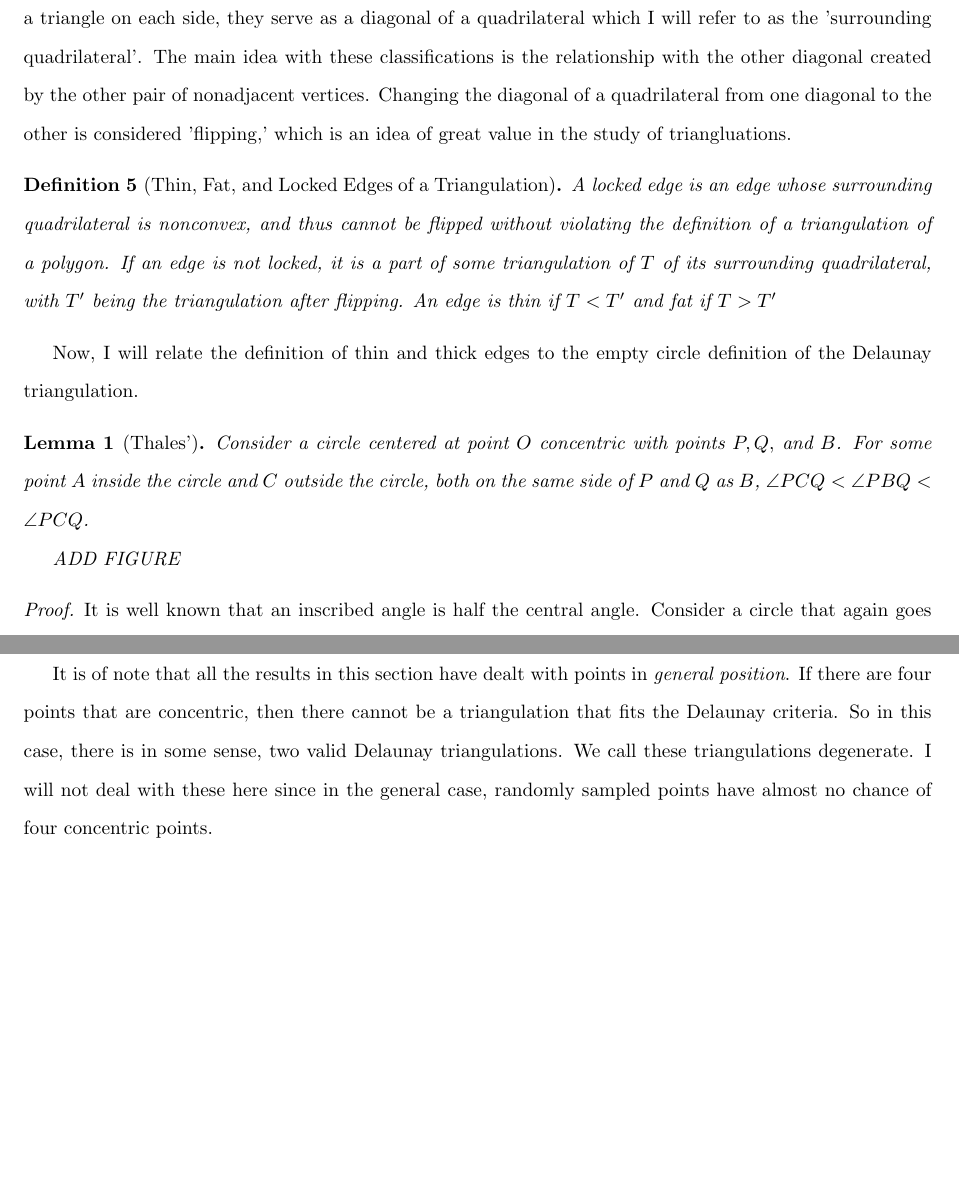
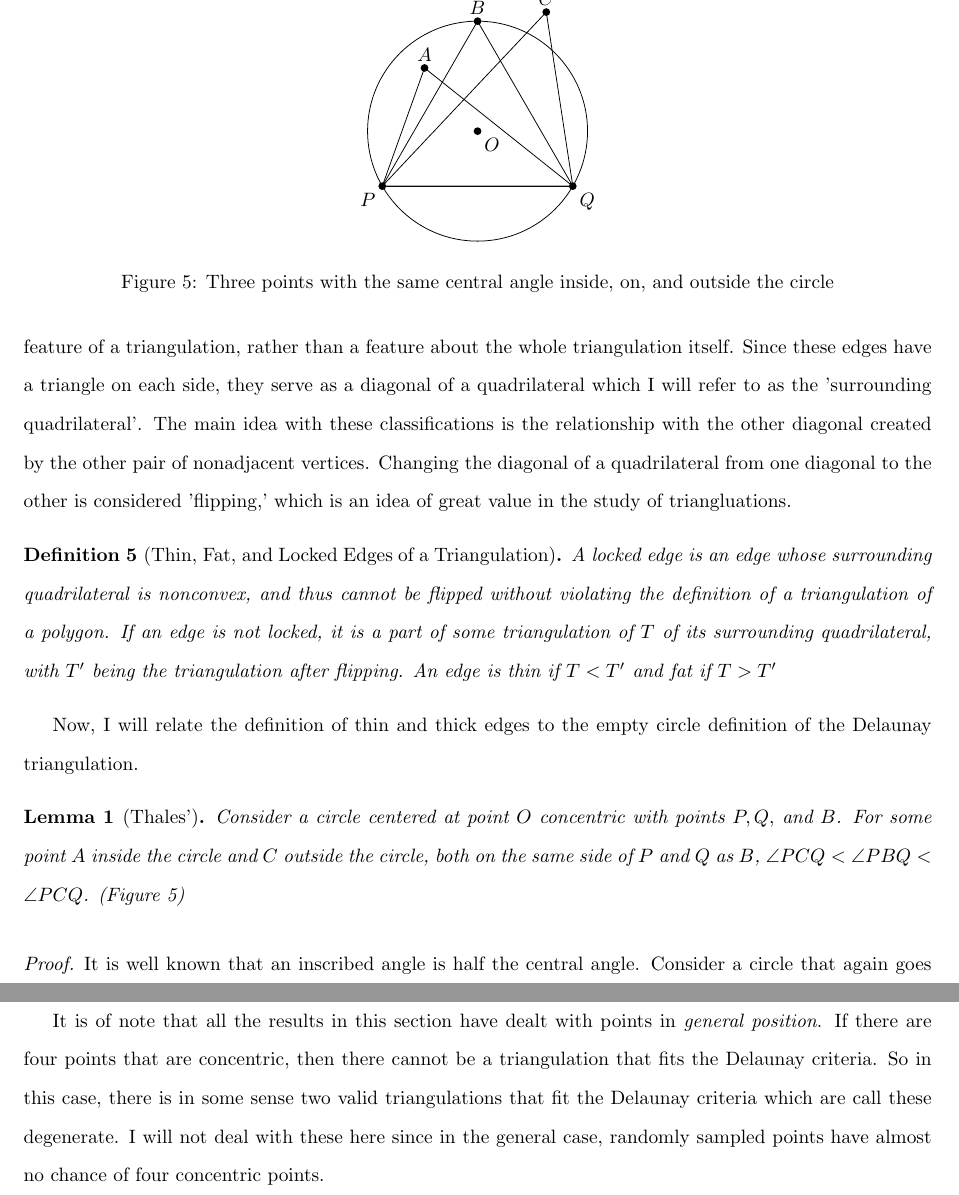
Before and after one commit to SkocicD/MTH496H, a LaTeX paper (tex/main.tex, which reads tex/figures/fig_thales.tex, tex/sections/triangulations.tex): two parts of pages 10 and 12 of 14, joined at a grey line, cut at the place of the change, the shorter picture padded with empty space. Compiled offline with pdfLaTeX.

Commit message:
Added figure for thales' theorem

```diff
--- /dev/null
+++ b/tex/figures/fig_thales.tex
@@ -0,0 +1,41 @@
+\begin{figure}
+	\[
+		\begin{tikzpicture}[scale=2]
+			% Draw the circle
+			\draw (0,0) circle (1);
+
+			% Define vertices (TikZ uses degrees)
+			\coordinate (O) at (0:0);
+			\coordinate (P) at (210:1);
+			\coordinate (Q) at (330:1);
+
+			\coordinate (A) at (130:.75);
+			\coordinate (B) at (90:1);
+			\coordinate (C) at (60:1.25);
+
+			% Draw the triangle
+			\draw (P) -- (Q) -- (B) -- cycle;
+			\draw (P) -- (Q) -- (A) -- cycle;
+			\draw (P) -- (Q) -- (C) -- cycle;
+
+			% Optional: mark the vertices
+			\fill (A) circle (1pt);
+			\fill (B) circle (1pt);
+			\fill (C) circle (1pt);
+			\fill (P) circle (1pt);
+			\fill (Q) circle (1pt);
+			\fill (O) circle (1pt);
+
+			% Labels
+			\node[below right] at (O) {$O$};
+			\node[below right] at (Q) {$Q$};
+			\node[below left] at (P) {$P$};
+
+			\node[above] at (A) {$A$};
+			\node[above] at (B) {$B$};
+			\node[above] at (C) {$C$};
+		\end{tikzpicture}
+	\]
+	\caption{Three points with the same central angle inside, on, and outside the circle}
+	\label{fig_thales}
+\end{figure}
--- a/tex/sections/triangulations.tex
+++ b/tex/sections/triangulations.tex
@@ -96,9 +96,10 @@ Now, I will relate the definition of thin and thick edges to the empty circle de
 \begin{lemma}[Thales']
 	Consider a circle centered at point $O$ concentric with points $P, Q,$ and $B$.
 	For some point $A$ inside the circle and $C$ outside the circle, both on the same side of $P$ and $Q$ as $B$, $\angle PCQ < \angle PBQ < \angle PCQ $.
+	(\figref{fig_thales})
+\end{lemma}
 
-	ADD FIGURE
-\end{lemma}
+\input{figures/fig_thales.tex}
 
 \begin{proof}
 	It is well known that an inscribed angle is half the central angle. Consider a circle that again goes through $P$ and $Q$, but now goes through $C$.
@@ -162,6 +163,5 @@ If this were not the case, we would need to put much more care into the design o
 
 It is of note that all the results in this section have dealt with points in \textit{general position}.
 If there are four points that are concentric, then there cannot be a triangulation that fits the Delaunay criteria.
-So in this case, there is in some sense, two valid Delaunay triangulations.
-We call these triangulations degenerate.
+So in this case, there is in some sense two valid triangulations that fit the Delaunay criteria which are call these degenerate.
 I will not deal with these here since in the general case, randomly sampled points have almost no chance of four concentric points.
```
Also changed, not shown: main.pdf.
